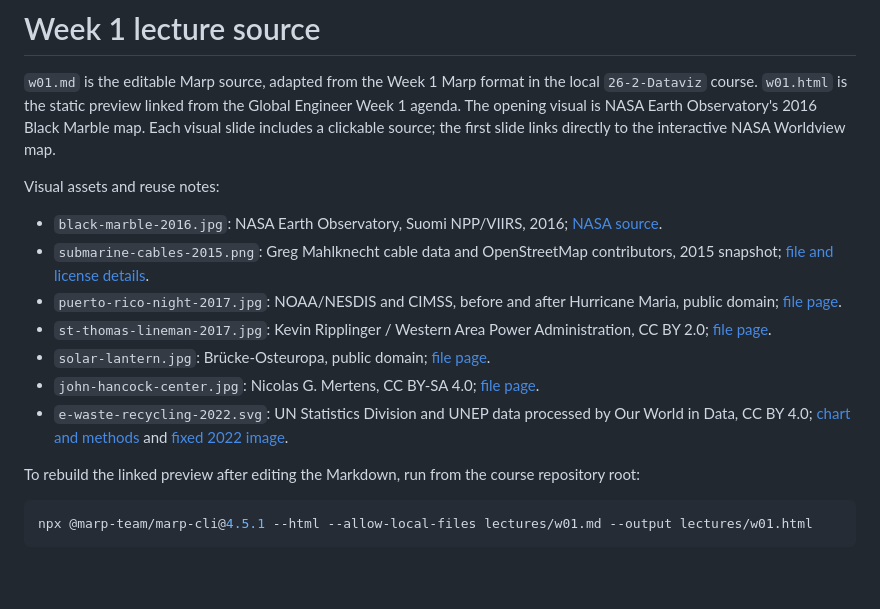
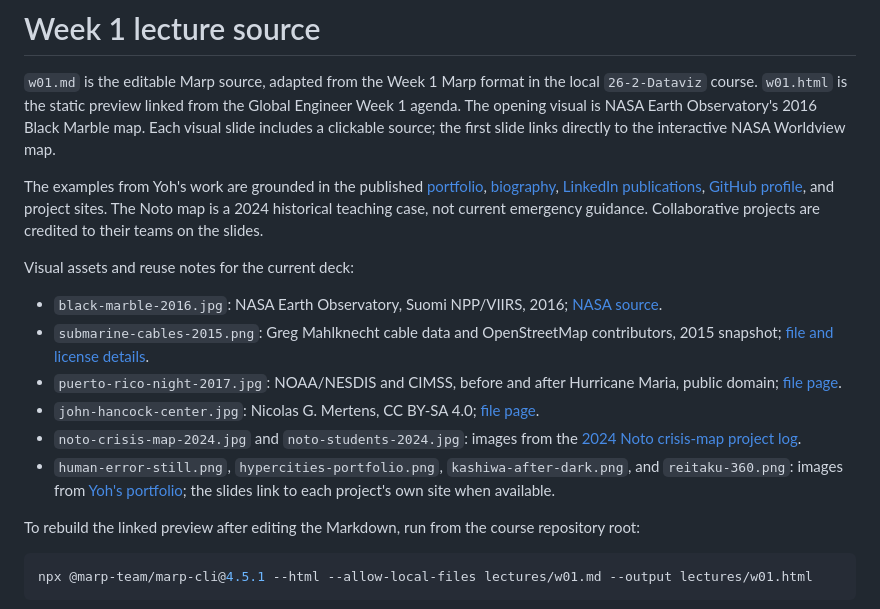
Before and after one commit to yohman/26-2-Global-Engineer, a Markdown page: lectures/README.md, the part around the change. GitHub-like rendering; blank space fills up the shorter version.

Commit message:
Ground week 1 lecture in Yoh projects and student work

```diff
--- a/lectures/README.md
+++ b/lectures/README.md
@@ -6,7 +6,14 @@ the Global Engineer Week 1 agenda. The opening visual is NASA Earth
 Observatory's 2016 Black Marble map. Each visual slide includes a clickable
 source; the first slide links directly to the interactive NASA Worldview map.
 
-Visual assets and reuse notes:
+The examples from Yoh's work are grounded in the published
+[portfolio](https://yohman.github.io/yoh/), [biography](https://yohman.github.io/yoh/about.html),
+[LinkedIn publications](https://www.linkedin.com/in/yohman/),
+[GitHub profile](https://github.com/yohman), and project sites. The Noto map is
+a 2024 historical teaching case, not current emergency guidance. Collaborative
+projects are credited to their teams on the slides.
+
+Visual assets and reuse notes for the current deck:
 
 - `black-marble-2016.jpg`: NASA Earth Observatory, Suomi NPP/VIIRS, 2016;
   [NASA source](https://science.nasa.gov/earth/earth-observatory/earth-at-night/maps/).
@@ -14,13 +21,12 @@ Visual assets and reuse notes:
   contributors, 2015 snapshot; [file and license details](https://commons.wikimedia.org/wiki/File:Submarine_cable_map_umap.png).
 - `puerto-rico-night-2017.jpg`: NOAA/NESDIS and CIMSS, before and after Hurricane
   Maria, public domain; [file page](https://commons.wikimedia.org/wiki/File:Puerto_Rico_at_night_before_and_after_Hurricane_Maria.jpg).
-- `st-thomas-lineman-2017.jpg`: Kevin Ripplinger / Western Area Power
-  Administration, CC BY 2.0; [file page](https://commons.wikimedia.org/wiki/File:Lineman_restrings_conductor,_Oct._5_(23671906988).jpg).
-- `solar-lantern.jpg`: Brücke-Osteuropa, public domain; [file page](https://commons.wikimedia.org/wiki/File:Solar_Lantern.jpg).
 - `john-hancock-center.jpg`: Nicolas G. Mertens, CC BY-SA 4.0; [file page](https://commons.wikimedia.org/wiki/File:Chicago,_IL%E2%80%94The_John_Hancock_(Fazlur_Khan_of_Skidmore,_Owings,_and_Merrill,_archs).jpg).
-- `e-waste-recycling-2022.svg`: UN Statistics Division and UNEP data processed
-  by Our World in Data, CC BY 4.0; [chart and methods](https://ourworldindata.org/grapher/electronic-waste-recycling-rate)
-  and [fixed 2022 image](https://commons.wikimedia.org/wiki/File:Electronic_waste_recycling_rate,_World,_2022_(cropped).svg).
+- `noto-crisis-map-2024.jpg` and `noto-students-2024.jpg`: images from the
+  [2024 Noto crisis-map project log](https://yohman.github.io/noto/).
+- `human-error-still.png`, `hypercities-portfolio.png`, `kashiwa-after-dark.png`,
+  and `reitaku-360.png`: images from [Yoh's portfolio](https://yohman.github.io/yoh/);
+  the slides link to each project's own site when available.
 
 To rebuild the linked preview after editing the Markdown, run from the course
 repository root:
```
Also changed, not shown: lectures/w01.md (+61 -29 lines), lectures/assets/kashiwa-after-dark.png (added), lectures/assets/noto-students-2024.jpg (added), 5 other files.
